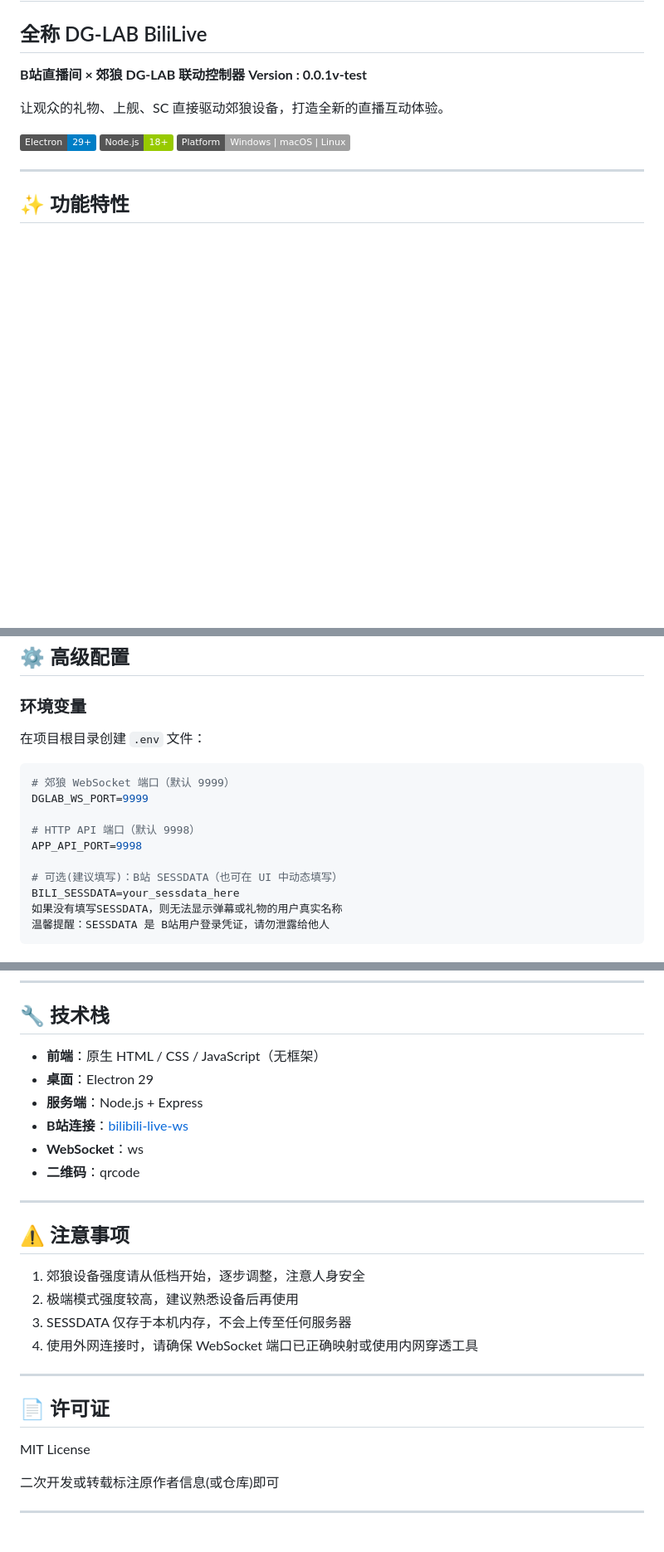
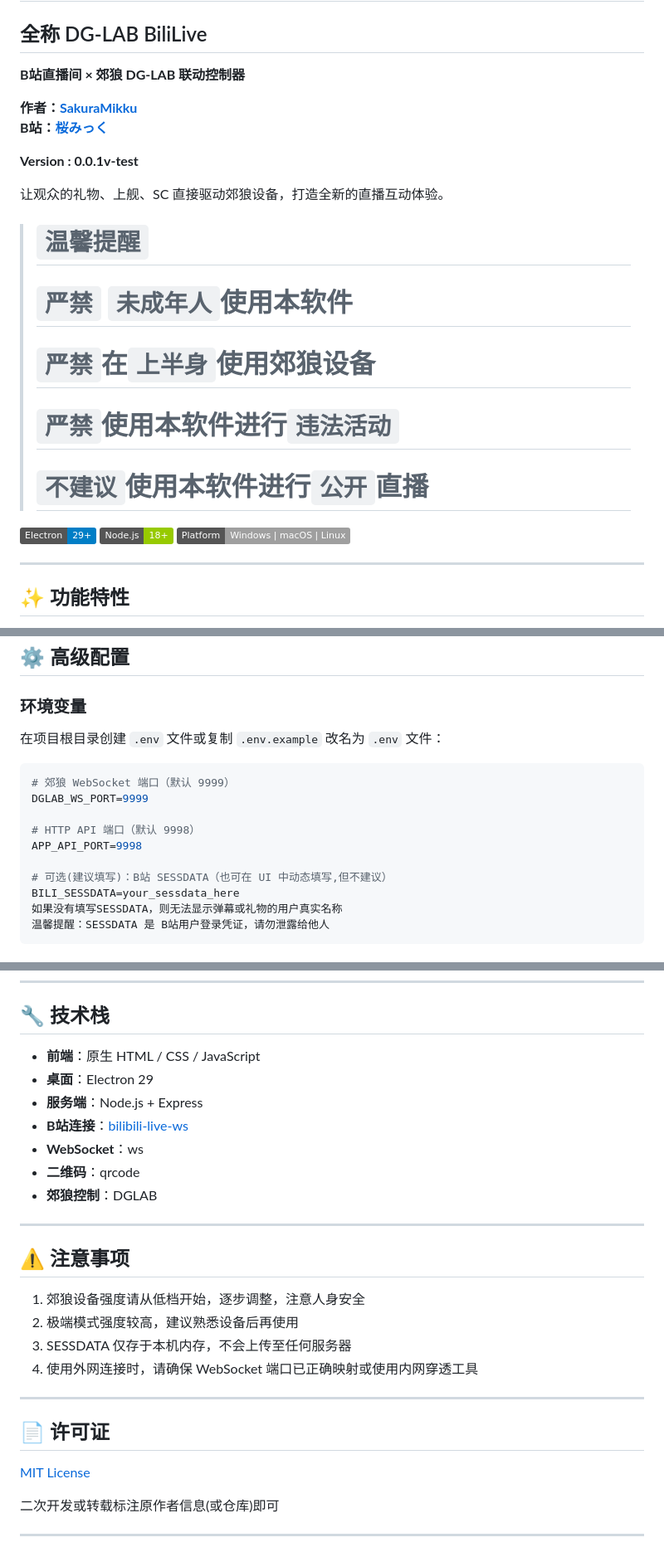
Before and after one commit to wuxinTLH/DG-LAB-biliLive, a Markdown page: README.md, 3 parts joined by grey strips. Shown at 83% size. GitHub-like rendering; badges without logos; blank space fills up the shorter version.

````diff
--- a/README.md
+++ b/README.md
@@ -1,9 +1,19 @@
 # ⚡ DG-BiLive
 ## 全称 DG-LAB BiliLive
 **B站直播间 × 郊狼 DG-LAB 联动控制器**
+
+**作者：[SakuraMikku](https://github.com/wuxinTLH/)**<br>
+**B站：[桜みっく](https://space.bilibili.com/29058270)**
+
 **Version : 0.0.1v-test**
 
 让观众的礼物、上舰、SC 直接驱动郊狼设备，打造全新的直播互动体验。
+
+># `温馨提醒`
+># `严禁` `未成年人`使用本软件
+># `严禁`在`上半身`使用郊狼设备
+># `严禁`使用本软件进行`违法活动`
+># `不建议`使用本软件进行`公开`直播
 
 ![Electron](https://img.shields.io/badge/Electron-29+-blue?logo=electron)
 ![Node](https://img.shields.io/badge/Node.js-18+-green?logo=node.js)
@@ -104,7 +118,7 @@ npm run build
 
 ### 环境变量
 
-在项目根目录创建 `.env` 文件：
+在项目根目录创建 `.env` 文件或复制 `.env.example` 改名为 `.env` 文件：
 
 ```env
 # 郊狼 WebSocket 端口（默认 9999）
@@ -113,7 +127,7 @@ DGLAB_WS_PORT=9999
 # HTTP API 端口（默认 9998）
 APP_API_PORT=9998
 
-# 可选(建议填写)：B站 SESSDATA（也可在 UI 中动态填写）
+# 可选(建议填写)：B站 SESSDATA（也可在 UI 中动态填写,但不建议）
 BILI_SESSDATA=your_sessdata_here
 如果没有填写SESSDATA，则无法显示弹幕或礼物的用户真实名称
 温馨提醒：SESSDATA 是 B站用户登录凭证，请勿泄露给他人
@@ -170,12 +184,13 @@ DG-LAB-biliLive/
 
 ## 🔧 技术栈
 
-- **前端**：原生 HTML / CSS / JavaScript（无框架）
+- **前端**：原生 HTML / CSS / JavaScript
 - **桌面**：Electron 29
 - **服务端**：Node.js + Express
 - **B站连接**：[bilibili-live-ws](https://github.com/simon300000/bilibili-live-ws)
 - **WebSocket**：ws
 - **二维码**：qrcode
+- **郊狼控制**：DGLAB
 
 ---
 
@@ -190,7 +205,7 @@ DG-LAB-biliLive/
 
 ## 📄 许可证
 
-MIT License
+[MIT License](./LICENSE)
 
 二次开发或转载标注原作者信息(或仓库)即可
 
````
Also changed, not shown: other parts of README.md (+12 -8 lines), README_FILES/application_preview.png (added), 8 other files.
